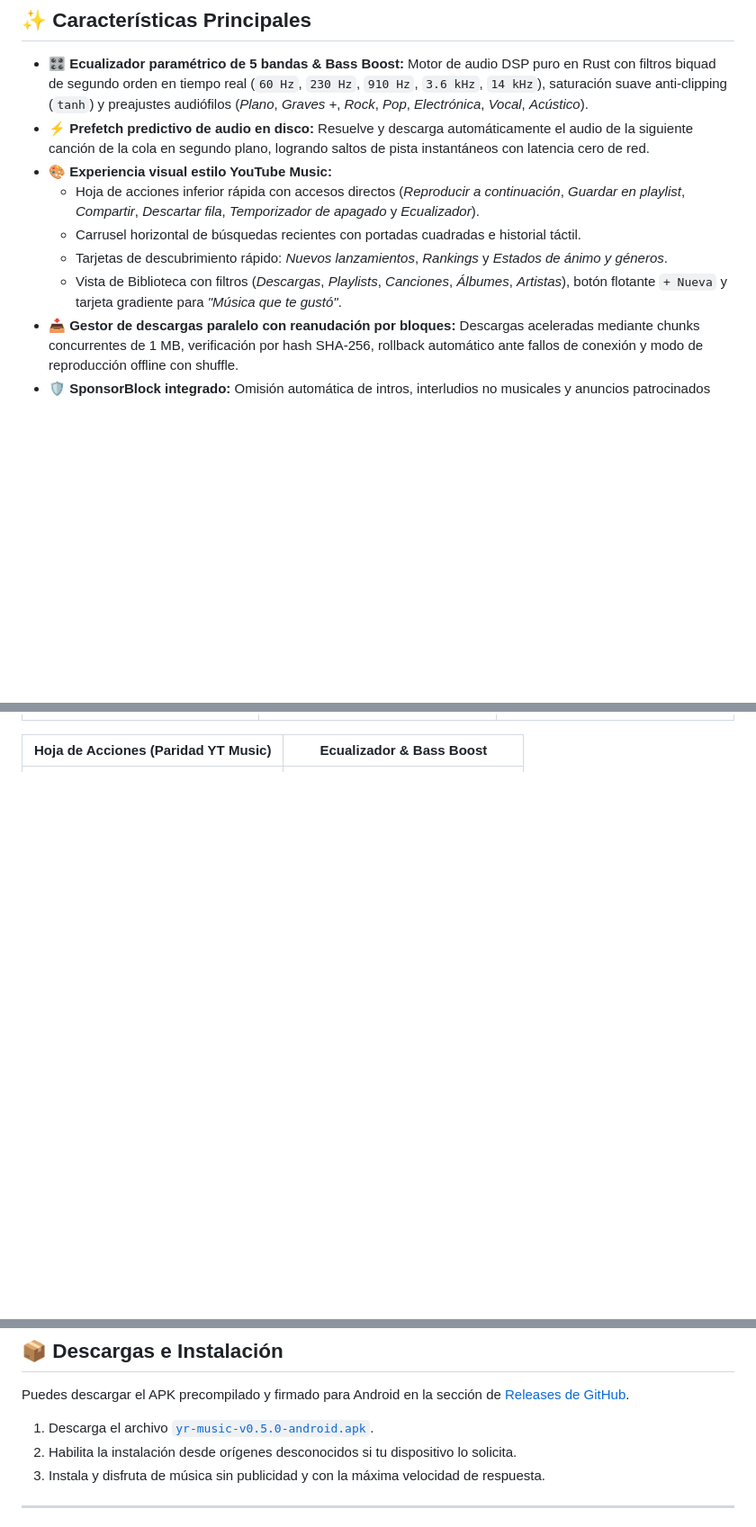
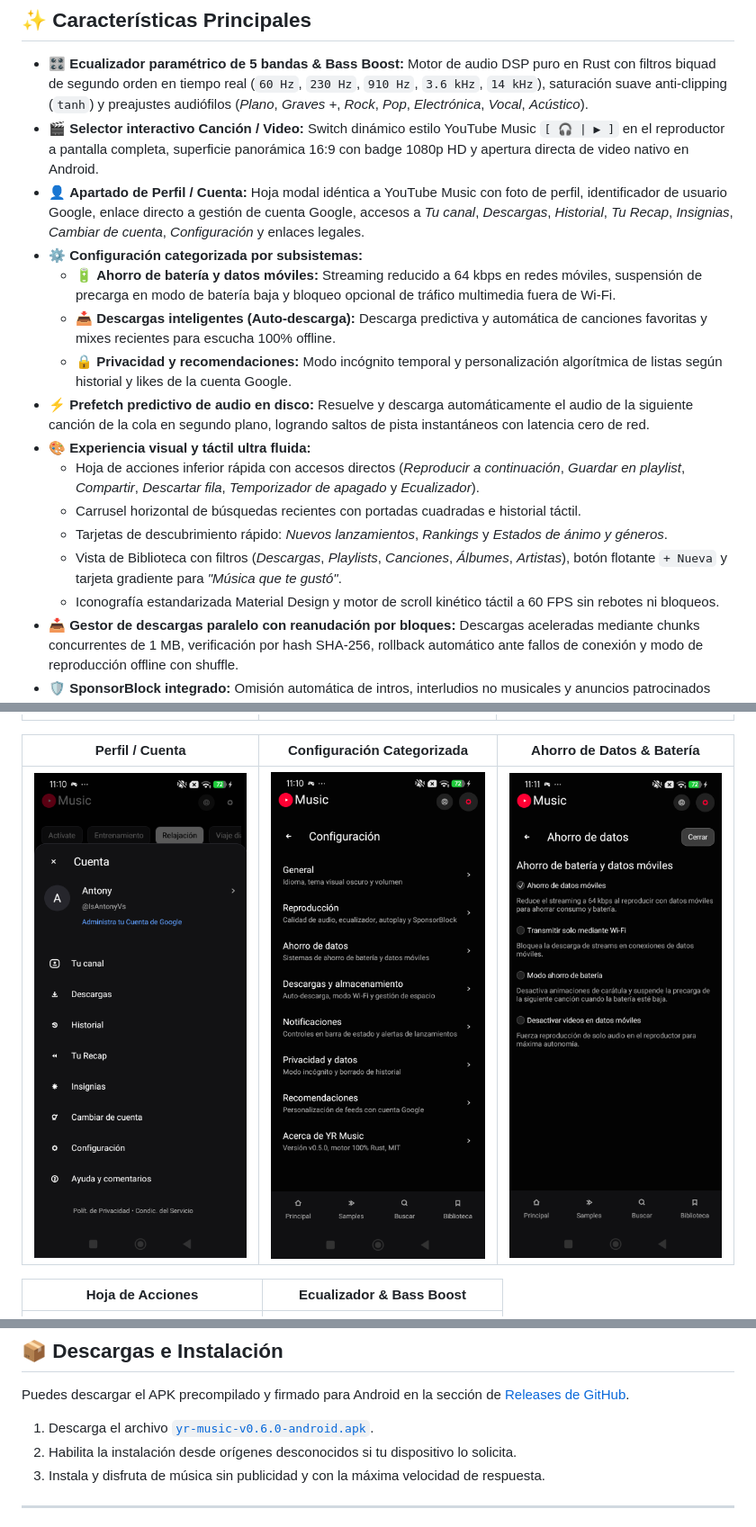
Before and after one commit to uamo11/YR, a Markdown page: README.md, 3 parts joined by grey strips. Shown at 90% size. GitHub-like rendering; pictures changed too: docs/screenshots/06_account_modal.png (added), docs/screenshots/07_categorized_settings.png (added), docs/screenshots/08_data_saver.png (added); blank space fills up the shorter version.

Commit message:
feat(release): v0.6.0 - Account sheet, categorized settings, battery/data saver & video switcher

```diff
--- a/README.md
+++ b/README.md
@@ -12,12 +12,19 @@
 ## ✨ Características Principales
 
 - 🎛️ **Ecualizador paramétrico de 5 bandas & Bass Boost:** Motor de audio DSP puro en Rust con filtros biquad de segundo orden en tiempo real (`60 Hz`, `230 Hz`, `910 Hz`, `3.6 kHz`, `14 kHz`), saturación suave anti-clipping (`tanh`) y preajustes audiófilos (*Plano*, *Graves +*, *Rock*, *Pop*, *Electrónica*, *Vocal*, *Acústico*).
+- 🎬 **Selector interactivo Canción / Video:** Switch dinámico estilo YouTube Music `[ 🎧 | ▶ ]` en el reproductor a pantalla completa, superficie panorámica 16:9 con badge 1080p HD y apertura directa de video nativo en Android.
+- 👤 **Apartado de Perfil / Cuenta:** Hoja modal idéntica a YouTube Music con foto de perfil, identificador de usuario Google, enlace directo a gestión de cuenta Google, accesos a *Tu canal*, *Descargas*, *Historial*, *Tu Recap*, *Insignias*, *Cambiar de cuenta*, *Configuración* y enlaces legales.
+- ⚙️ **Configuración categorizada por subsistemas:**
+  - 🔋 **Ahorro de batería y datos móviles:** Streaming reducido a 64 kbps en redes móviles, suspensión de precarga en modo de batería baja y bloqueo opcional de tráfico multimedia fuera de Wi-Fi.
+  - 📥 **Descargas inteligentes (Auto-descarga):** Descarga predictiva y automática de canciones favoritas y mixes recientes para escucha 100% offline.
+  - 🔒 **Privacidad y recomendaciones:** Modo incógnito temporal y personalización algorítmica de listas según historial y likes de la cuenta Google.
 - ⚡ **Prefetch predictivo de audio en disco:** Resuelve y descarga automáticamente el audio de la siguiente canción de la cola en segundo plano, logrando saltos de pista instantáneos con latencia cero de red.
-- 🎨 **Experiencia visual estilo YouTube Music:**
+- 🎨 **Experiencia visual y táctil ultra fluida:**
   - Hoja de acciones inferior rápida con accesos directos (*Reproducir a continuación*, *Guardar en playlist*, *Compartir*, *Descartar fila*, *Temporizador de apagado* y *Ecualizador*).
   - Carrusel horizontal de búsquedas recientes con portadas cuadradas e historial táctil.
   - Tarjetas de descubrimiento rápido: *Nuevos lanzamientos*, *Rankings* y *Estados de ánimo y géneros*.
   - Vista de Biblioteca con filtros (*Descargas*, *Playlists*, *Canciones*, *Álbumes*, *Artistas*), botón flotante `+ Nueva` y tarjeta gradiente para *"Música que te gustó"*.
+  - Iconografía estandarizada Material Design y motor de scroll kinético táctil a 60 FPS sin rebotes ni bloqueos.
 - 📥 **Gestor de descargas paralelo con reanudación por bloques:** Descargas aceleradas mediante chunks concurrentes de 1 MB, verificación por hash SHA-256, rollback automático ante fallos de conexión y modo de reproducción offline con shuffle.
 - 🛡️ **SponsorBlock integrado:** Omisión automática de intros, interludios no musicales y anuncios patrocinados dentro del audio.
 - 🌙 **Temporizador de apagado:** Modo de apagado programable (15, 30, 45, 60 minutos o al finalizar la canción actual).
@@ -31,7 +38,11 @@
 |:---:|:---:|:---:|
 | <img src="docs/screenshots/01_home.png" width="240" alt="Inicio" /> | <img src="docs/screenshots/02_library.png" width="240" alt="Biblioteca" /> | <img src="docs/screenshots/03_search.png" width="240" alt="Búsqueda" /> |
 
-| Hoja de Acciones (Paridad YT Music) | Ecualizador & Bass Boost |
+| Perfil / Cuenta | Configuración Categorizada | Ahorro de Datos & Batería |
+|:---:|:---:|:---:|
+| <img src="docs/screenshots/06_account_modal.png" width="240" alt="Cuenta" /> | <img src="docs/screenshots/07_categorized_settings.png" width="240" alt="Configuración" /> | <img src="docs/screenshots/08_data_saver.png" width="240" alt="Ahorro de datos" /> |
+
+| Hoja de Acciones | Ecualizador & Bass Boost |
 |:---:|:---:|
 | <img src="docs/screenshots/04_action_sheet.png" width="240" alt="Hoja de Acciones" /> | <img src="docs/screenshots/05_equalizer.png" width="240" alt="Ecualizador" /> |
 
@@ -53,7 +64,7 @@ El proyecto está modularizado en un espacio de trabajo de Cargo limpio y desaco
 
 Puedes descargar el APK precompilado y firmado para Android en la sección de [Releases de GitHub](https://github.com/uamo11/YR/releases).
 
-1. Descarga el archivo [`yr-music-v0.5.0-android.apk`](https://github.com/uamo11/YR/releases/latest/download/yr-music-v0.5.0-android.apk).
+1. Descarga el archivo [`yr-music-v0.6.0-android.apk`](https://github.com/uamo11/YR/releases/latest/download/yr-music-v0.6.0-android.apk).
 2. Habilita la instalación desde orígenes desconocidos si tu dispositivo lo solicita.
 3. Instala y disfruta de música sin publicidad y con la máxima velocidad de respuesta.
 
```
Also changed, not shown: 2 other files.
